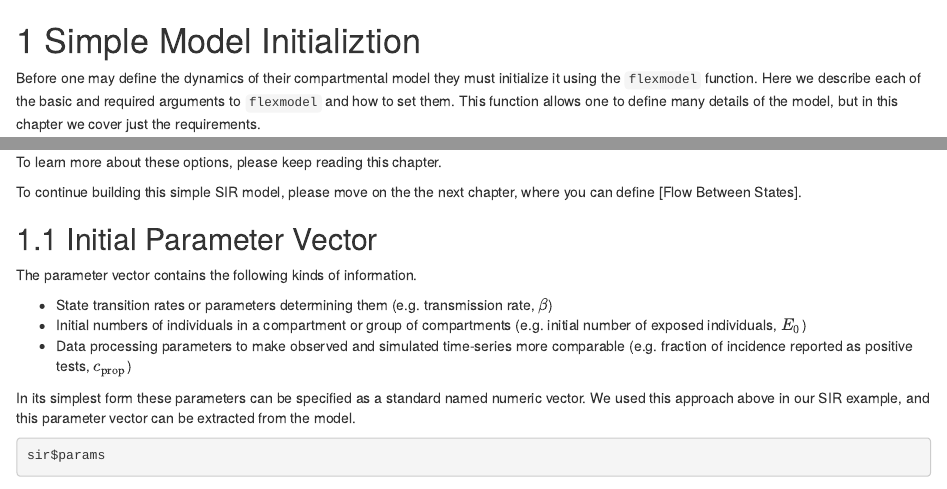
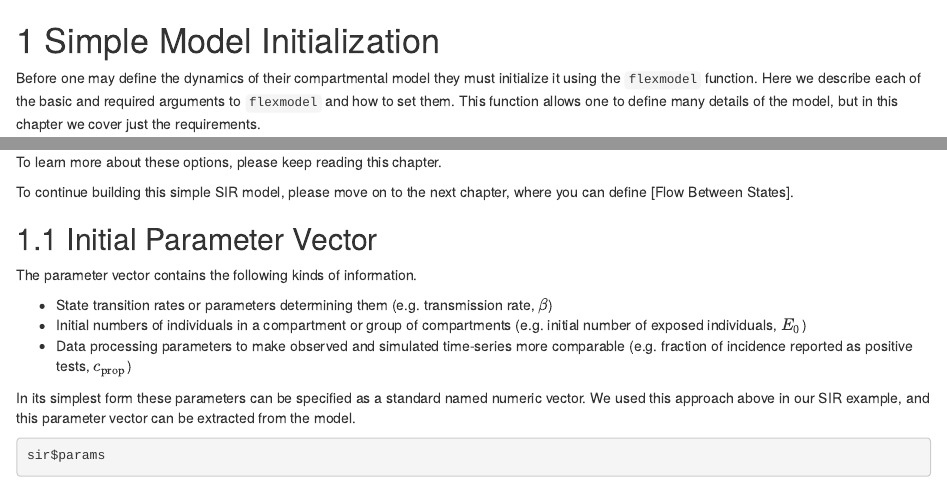
Before and after one commit to canmod/macpan-book, an R Markdown document (01-model-definition.Rmd): the page in a window 1100 px wide, from its top, and a second part further down, joined at a grey line. Rendered offline with R 4.5, knitr and Pandoc, with nearby package versions; drawn as R Markdown's standard HTML page in place of the format the file asks for; some code elsewhere in the file could not run offline.

Commit message:
minor typos

```diff
--- a/01-model-definition.Rmd
+++ b/01-model-definition.Rmd
@@ -1,4 +1,4 @@
-# Simple Model Initializtion
+# Simple Model Initialization
 
 Before one may define the dynamics of their compartmental model they must initialize it using the `flexmodel` function. Here we describe each of the basic and required arguments to `flexmodel` and how to set them. This function allows one to define many details of the model, but in this chapter we cover just the requirements.
 
@@ -20,7 +20,7 @@ sir = flexmodel(
 ::: {.infobox .caution data-latex="{caution}"}
 To learn more about these options, please keep reading this chapter.
 
-To continue building this simple SIR model, please move on the the next chapter, where you can define [Flow Between States].
+To continue building this simple SIR model, please move on to the next chapter, where you can define [Flow Between States].
 :::
 
 ## Initial Parameter Vector
```
Also changed, not shown: 04-calibration.Rmd (+1 -1 lines).
